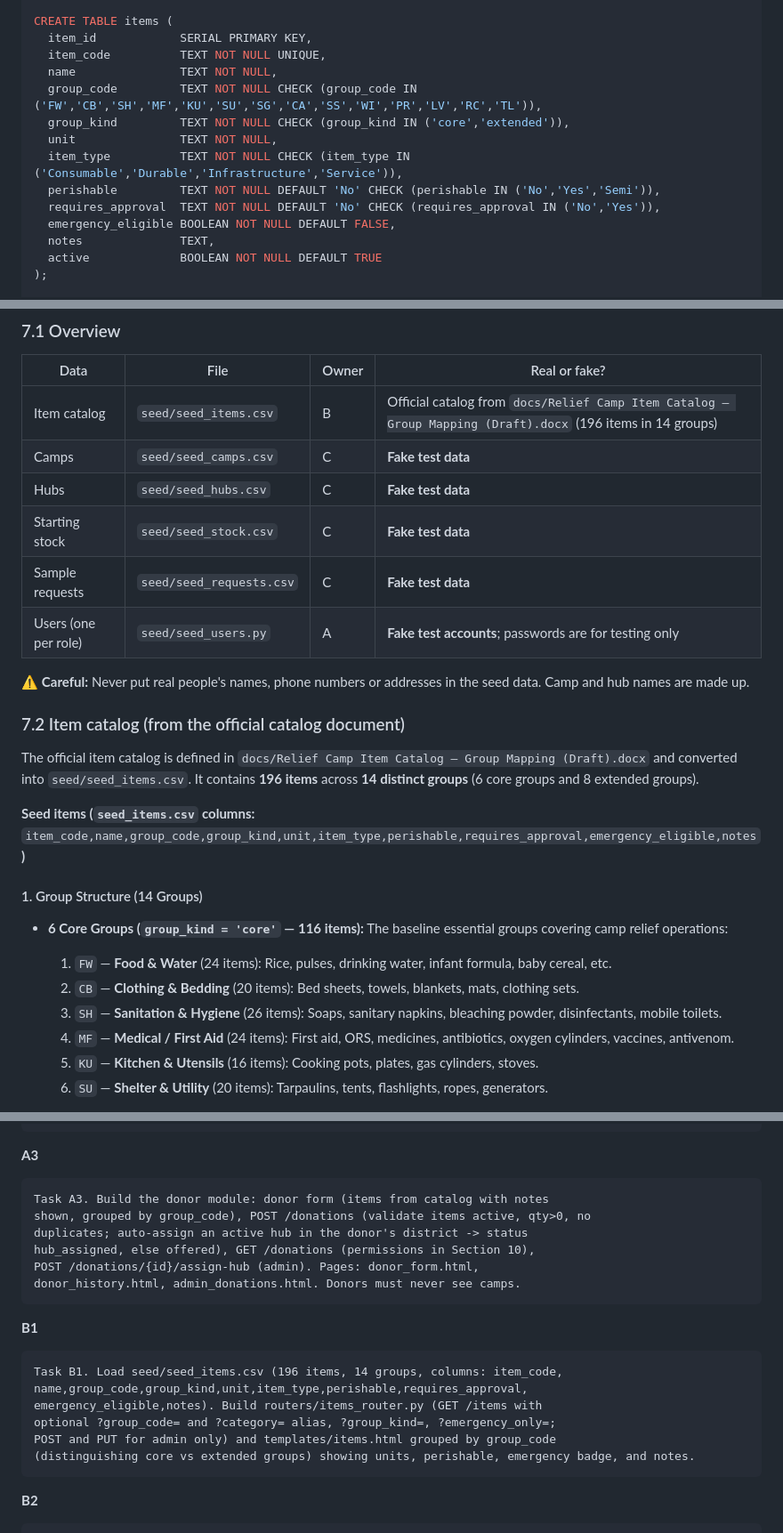
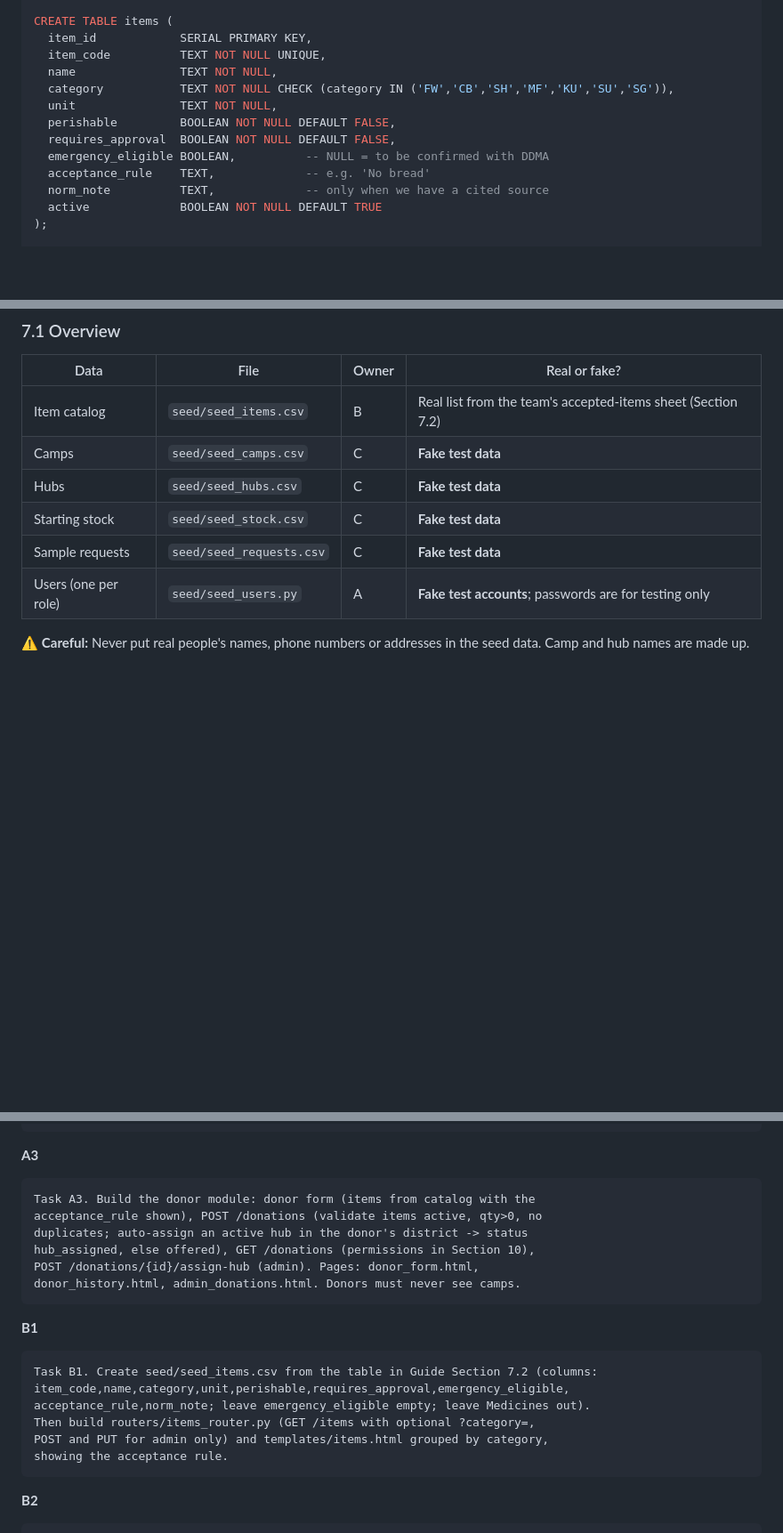
Before and after one commit to AlinaAnnaEappen/relief-coordination-system, a Markdown page: docs/DisasterRelief_Team_Guide.md, 3 parts joined by grey strips. Shown at 89% size. Rendered like a GitHub page; blank space fills up the shorter version.

````diff
--- a/docs/DisasterRelief_Team_Guide.md
+++ b/docs/DisasterRelief_Team_Guide.md
@@ -344,14 +344,13 @@ CREATE TABLE items (
   item_id            SERIAL PRIMARY KEY,
   item_code          TEXT NOT NULL UNIQUE,
   name               TEXT NOT NULL,
-  group_code         TEXT NOT NULL CHECK (group_code IN ('FW','CB','SH','MF','KU','SU','SG','CA','SS','WI','PR','LV','RC','TL')),
-  group_kind         TEXT NOT NULL CHECK (group_kind IN ('core','extended')),
+  category           TEXT NOT NULL CHECK (category IN ('FW','CB','SH','MF','KU','SU','SG')),
   unit               TEXT NOT NULL,
-  item_type          TEXT NOT NULL CHECK (item_type IN ('Consumable','Durable','Infrastructure','Service')),
-  perishable         TEXT NOT NULL DEFAULT 'No' CHECK (perishable IN ('No','Yes','Semi')),
-  requires_approval  TEXT NOT NULL DEFAULT 'No' CHECK (requires_approval IN ('No','Yes')),
-  emergency_eligible BOOLEAN NOT NULL DEFAULT FALSE,
-  notes              TEXT,
+  perishable         BOOLEAN NOT NULL DEFAULT FALSE,
+  requires_approval  BOOLEAN NOT NULL DEFAULT FALSE,
+  emergency_eligible BOOLEAN,          -- NULL = to be confirmed with DDMA
+  acceptance_rule    TEXT,             -- e.g. 'No bread'
+  norm_note          TEXT,             -- only when we have a cited source
   active             BOOLEAN NOT NULL DEFAULT TRUE
 );
 
@@ -480,7 +479,7 @@ CREATE INDEX idx_scores_run      ON priority_scores(run_id, rank);
 
 | Data | File | Owner | Real or fake? |
 |---|---|---|---|
-| Item catalog | `seed/seed_items.csv` | B | Official catalog from `docs/Relief Camp Item Catalog – Group Mapping (Draft).docx` (196 items in 14 groups) |
+| Item catalog | `seed/seed_items.csv` | B | Real list from the team's accepted-items sheet (Section 7.2) |
 | Camps | `seed/seed_camps.csv` | C | **Fake test data** |
 | Hubs | `seed/seed_hubs.csv` | C | **Fake test data** |
 | Starting stock | `seed/seed_stock.csv` | C | **Fake test data** |
@@ -489,19 +488,3 @@ CREATE INDEX idx_scores_run      ON priority_scores(run_id, rank);
 
 ⚠️ **Careful:** Never put real people's names, phone numbers or addresses in the seed data. Camp and hub names are made up.
 
-### 7.2 Item catalog (from the official catalog document)
-
-The official item catalog is defined in `docs/Relief Camp Item Catalog – Group Mapping (Draft).docx` and converted into `seed/seed_items.csv`. It contains **196 items** across **14 distinct groups** (6 core groups and 8 extended groups).
-
-**Seed items (`seed_items.csv` columns:** `item_code,name,group_code,group_kind,unit,item_type,perishable,requires_approval,emergency_eligible,notes`**)**
-
-#### 1. Group Structure (14 Groups)
-
-* **6 Core Groups (`group_kind = 'core'` — 116 items):** The baseline essential groups covering camp relief operations:
-  1. `FW` — **Food & Water** (24 items): Rice, pulses, drinking water, infant formula, baby cereal, etc.
-  2. `CB` — **Clothing & Bedding** (20 items): Bed sheets, towels, blankets, mats, clothing sets.
-  3. `SH` — **Sanitation & Hygiene** (26 items): Soaps, sanitary napkins, bleaching powder, disinfectants, mobile toilets.
-  4. `MF` — **Medical / First Aid** (24 items): First aid, ORS, medicines, antibiotics, oxygen cylinders, vaccines, antivenom.
-  5. `KU` — **Kitchen & Utensils** (16 items): Cooking pots, plates, gas cylinders, stoves.
-  6. `SU` — **Shelter & Utility** (20 items): Tarpaulins, tents, flashlights, ropes, generators.
-
@@ -1079,8 +1087,8 @@ schema.sql. Write tests/test_auth.py.
 
 **A3**
 ```
-Task A3. Build the donor module: donor form (items from catalog with notes
-shown, grouped by group_code), POST /donations (validate items active, qty>0, no
+Task A3. Build the donor module: donor form (items from catalog with the
+acceptance_rule shown), POST /donations (validate items active, qty>0, no
 duplicates; auto-assign an active hub in the donor's district -> status
 hub_assigned, else offered), GET /donations (permissions in Section 10),
 POST /donations/{id}/assign-hub (admin). Pages: donor_form.html,
@@ -1089,12 +1097,12 @@ donor_history.html, admin_donations.html. Donors must never see camps.
 
 **B1**
 ```
-Task B1. Load seed/seed_items.csv (196 items, 14 groups, columns: item_code,
-name,group_code,group_kind,unit,item_type,perishable,requires_approval,
-emergency_eligible,notes). Build routers/items_router.py (GET /items with
-optional ?group_code= and ?category= alias, ?group_kind=, ?emergency_only=;
-POST and PUT for admin only) and templates/items.html grouped by group_code
-(distinguishing core vs extended groups) showing units, perishable, emergency badge, and notes.
+Task B1. Create seed/seed_items.csv from the table in Guide Section 7.2 (columns:
+item_code,name,category,unit,perishable,requires_approval,emergency_eligible,
+acceptance_rule,norm_note; leave emergency_eligible empty; leave Medicines out).
+Then build routers/items_router.py (GET /items with optional ?category=,
+POST and PUT for admin only) and templates/items.html grouped by category,
+showing the acceptance rule.
 ```
 
 **B2**
````
Also changed, not shown: other parts of docs/DisasterRelief_Team_Guide.md (+76 -50 lines).
